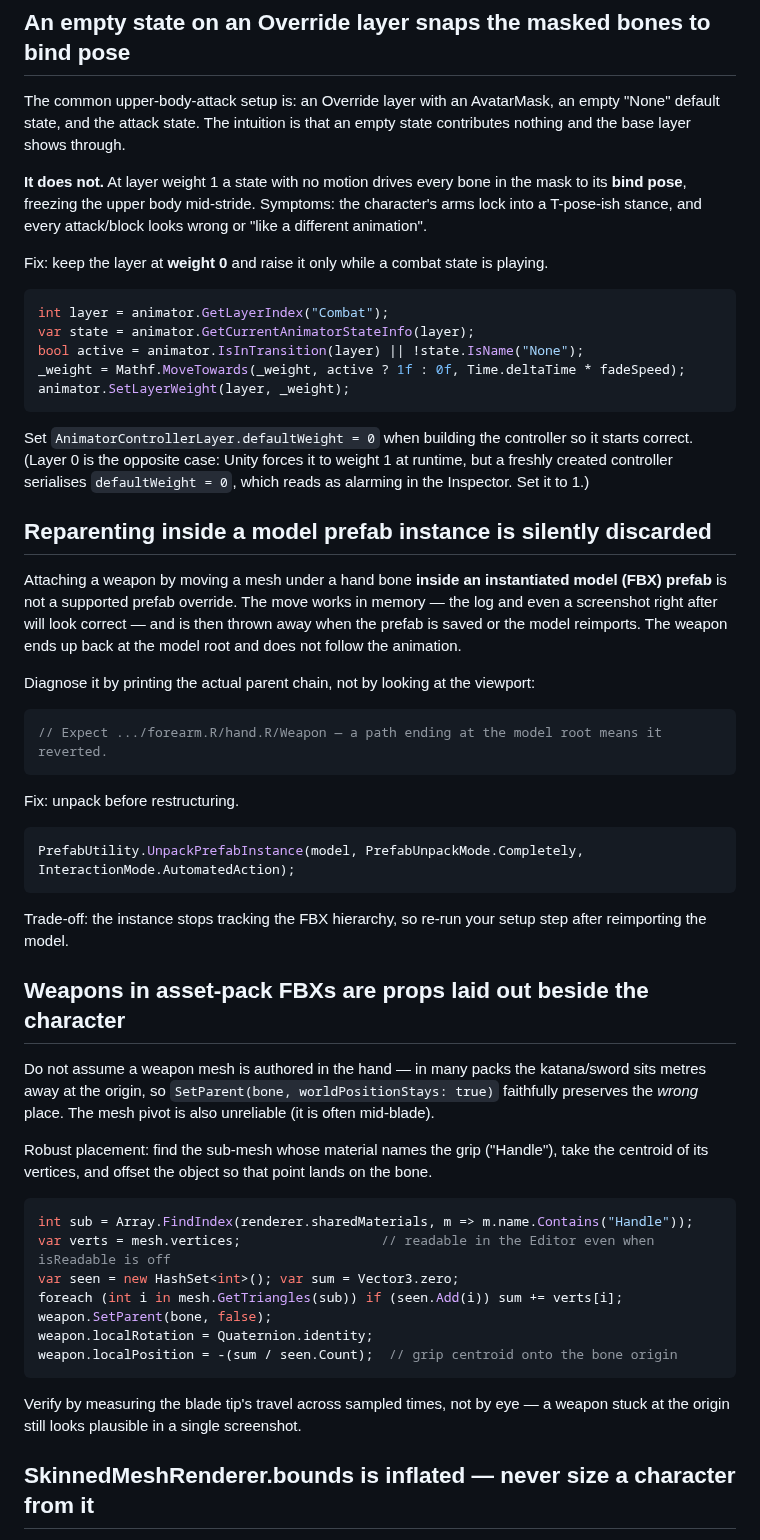
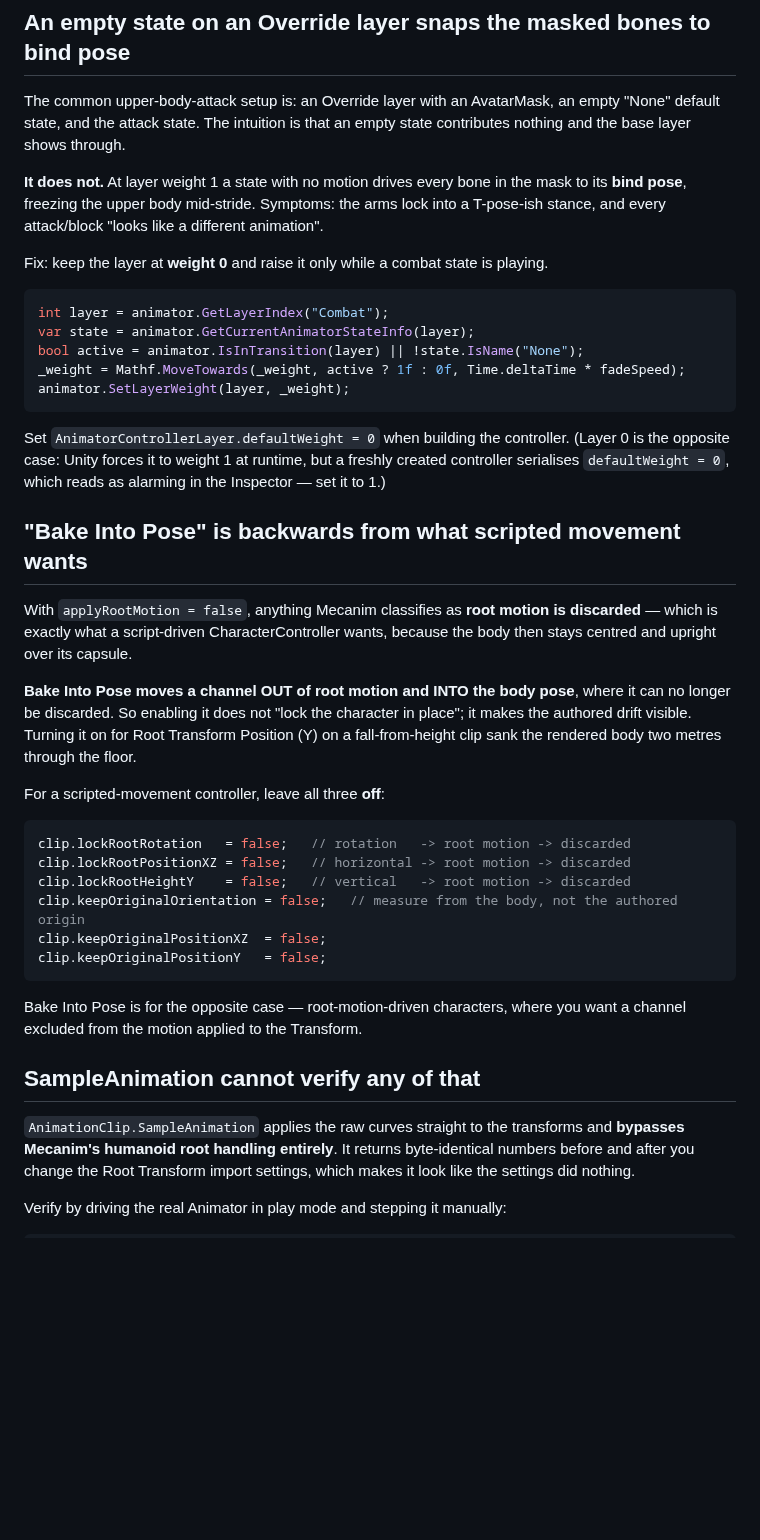
Before and after one commit to 7ports/project-alexandria, a Markdown page: references/unity-humanoid-animation-gotchas.md, the part around one of its changes. GitHub-like rendering; blank space fills up the shorter version.

Commit message:
docs(reference): update unity-humanoid-animation-gotchas

````diff
--- a/references/unity-humanoid-animation-gotchas.md
+++ b/references/unity-humanoid-animation-gotchas.md
@@ -26,8 +28,8 @@ state, and the attack state. The intuition is that an empty state contributes no
 layer shows through.
 
 **It does not.** At layer weight 1 a state with no motion drives every bone in the mask to its **bind
-pose**, freezing the upper body mid-stride. Symptoms: the character's arms lock into a T-pose-ish
-stance, and every attack/block looks wrong or "like a different animation".
+pose**, freezing the upper body mid-stride. Symptoms: the arms lock into a T-pose-ish stance, and every
+attack/block "looks like a different animation".
 
 Fix: keep the layer at **weight 0** and raise it only while a combat state is playing.
 
@@ -39,53 +41,41 @@ _weight = Mathf.MoveTowards(_weight, active ? 1f : 0f, Time.deltaTime * fadeSpee
 animator.SetLayerWeight(layer, _weight);
 ```
 
-Set `AnimatorControllerLayer.defaultWeight = 0` when building the controller so it starts correct.
-(Layer 0 is the opposite case: Unity forces it to weight 1 at runtime, but a freshly created
-controller serialises `defaultWeight = 0`, which reads as alarming in the Inspector. Set it to 1.)
+Set `AnimatorControllerLayer.defaultWeight = 0` when building the controller. (Layer 0 is the opposite
+case: Unity forces it to weight 1 at runtime, but a freshly created controller serialises
+`defaultWeight = 0`, which reads as alarming in the Inspector — set it to 1.)
 
-## Reparenting inside a model prefab instance is silently discarded
+## "Bake Into Pose" is backwards from what scripted movement wants
 
-Attaching a weapon by moving a mesh under a hand bone **inside an instantiated model (FBX) prefab** is
-not a supported prefab override. The move works in memory — the log and even a screenshot right after
-will look correct — and is then thrown away when the prefab is saved or the model reimports. The
-weapon ends up back at the model root and does not follow the animation.
+With `applyRootMotion = false`, anything Mecanim classifies as **root motion is discarded** — which is
+exactly what a script-driven CharacterController wants, because the body then stays centred and upright
+over its capsule.
 
-Diagnose it by printing the actual parent chain, not by looking at the viewport:
+**Bake Into Pose moves a channel OUT of root motion and INTO the body pose**, where it can no longer be
+discarded. So enabling it does not "lock the character in place"; it makes the authored drift visible.
+Turning it on for Root Transform Position (Y) on a fall-from-height clip sank the rendered body two
+metres through the floor.
+
+For a scripted-movement controller, leave all three **off**:
 
 ```csharp
-// Expect .../forearm.R/hand.R/Weapon — a path ending at the model root means it reverted.
+clip.lockRootRotation   = false;   // rotation   -> root motion -> discarded
+clip.lockRootPositionXZ = false;   // horizontal -> root motion -> discarded
+clip.lockRootHeightY    = false;   // vertical   -> root motion -> discarded
+clip.keepOriginalOrientation = false;   // measure from the body, not the authored origin
+clip.keepOriginalPositionXZ  = false;
+clip.keepOriginalPositionY   = false;
 ```
 
-Fix: unpack before restructuring.
+Bake Into Pose is for the opposite case — root-motion-driven characters, where you want a channel
+excluded from the motion applied to the Transform.
+
+## SampleAnimation cannot verify any of that
+
+`AnimationClip.SampleAnimation` applies the raw curves straight to the transforms and **bypasses
+Mecanim's humanoid root handling entirely**. It returns byte-identical numbers before and after you
+change the Root Transform import settings, which makes it look like the settings did nothing.
+
+Verify by driving the real Animator in play mode and stepping it manually:
 
 ```csharp
-PrefabUtility.UnpackPrefabInstance(model, PrefabUnpackMode.Completely, InteractionMode.AutomatedAction);
-```
-
-Trade-off: the instance stops tracking the FBX hierarchy, so re-run your setup step after reimporting
-the model.
-
-## Weapons in asset-pack FBXs are props laid out beside the character
-
-Do not assume a weapon mesh is authored in the hand — in many packs the katana/sword sits metres away
-at the origin, so `SetParent(bone, worldPositionStays: true)` faithfully preserves the *wrong* place.
-The mesh pivot is also unreliable (it is often mid-blade).
-
-Robust placement: find the sub-mesh whose material names the grip ("Handle"), take the centroid of its
-vertices, and offset the object so that point lands on the bone.
-
-```csharp
-int sub = Array.FindIndex(renderer.sharedMaterials, m => m.name.Contains("Handle"));
-var verts = mesh.vertices;                  // readable in the Editor even when isReadable is off
-var seen = new HashSet<int>(); var sum = Vector3.zero;
-foreach (int i in mesh.GetTriangles(sub)) if (seen.Add(i)) sum += verts[i];
-weapon.SetParent(bone, false);
-weapon.localRotation = Quaternion.identity;
-weapon.localPosition = -(sum / seen.Count);  // grip centroid onto the bone origin
-```
-
-Verify by measuring the blade tip's travel across sampled times, not by eye — a weapon stuck at the
-origin still looks plausible in a single screenshot.
-
-## SkinnedMeshRenderer.bounds is inflated — never size a character from it
-
````
Also changed, not shown: other parts of references/unity-humanoid-animation-gotchas.md (+102 -37 lines).
